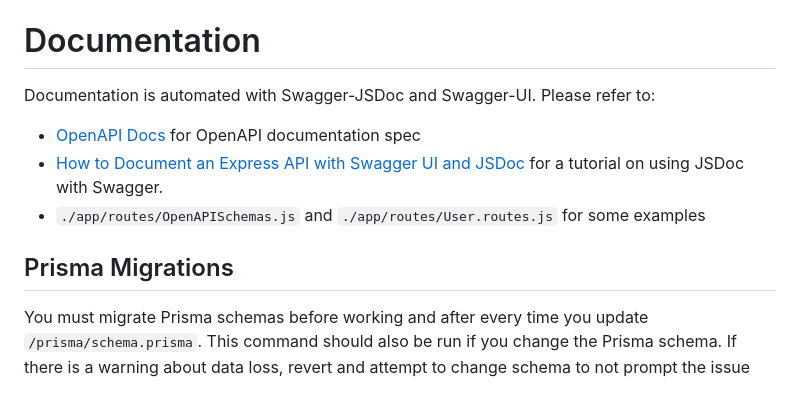
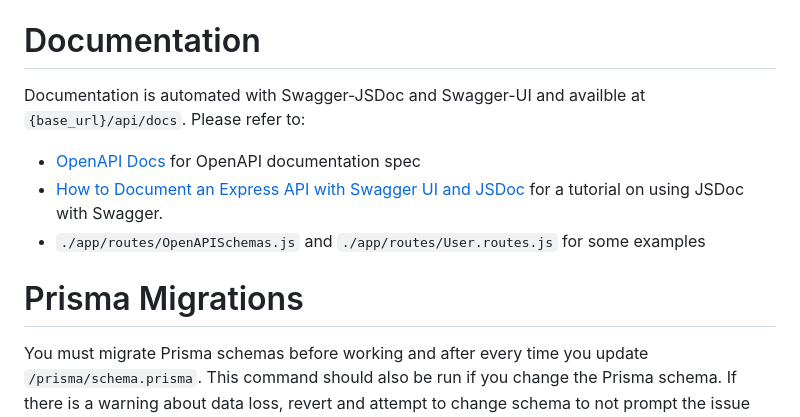
Before and after one commit to Bostonhacks/bostonhacks-api, a Markdown page: README.md, the part around one of its changes. Drawn GitHub-style.

```diff
--- a/README.md
+++ b/README.md
@@ -43,12 +43,12 @@ Before you push any changes, please make sure to check if your changes work by r
 You can look at `./package.json` to view the npm scripts used in these steps.
 
 # Documentation
-Documentation is automated with Swagger-JSDoc and Swagger-UI. Please refer to:
+Documentation is automated with Swagger-JSDoc and Swagger-UI and availble at `{base_url}/api/docs`. Please refer to:
 - [OpenAPI Docs](https://swagger.io/docs/specification/v3_0/about/) for OpenAPI documentation spec
 - [How to Document an Express API with Swagger UI and JSDoc](https://dev.to/kabartolo/how-to-document-an-express-api-with-swagger-ui-and-jsdoc-50do) for a tutorial on using JSDoc with Swagger.
 - `./app/routes/OpenAPISchemas.js` and `./app/routes/User.routes.js` for some examples
 
-## Prisma Migrations
+# Prisma Migrations
 You must migrate Prisma schemas before working and after every time you update `/prisma/schema.prisma`. This command should also be run if you change the Prisma schema. If there is a warning about data loss, revert and attempt to change schema to not prompt the issue (i.e. add default value for new field or make it optional)
 
 `npm run build:dev`
```
Also changed, not shown: other parts of README.md (+4 -4 lines).
